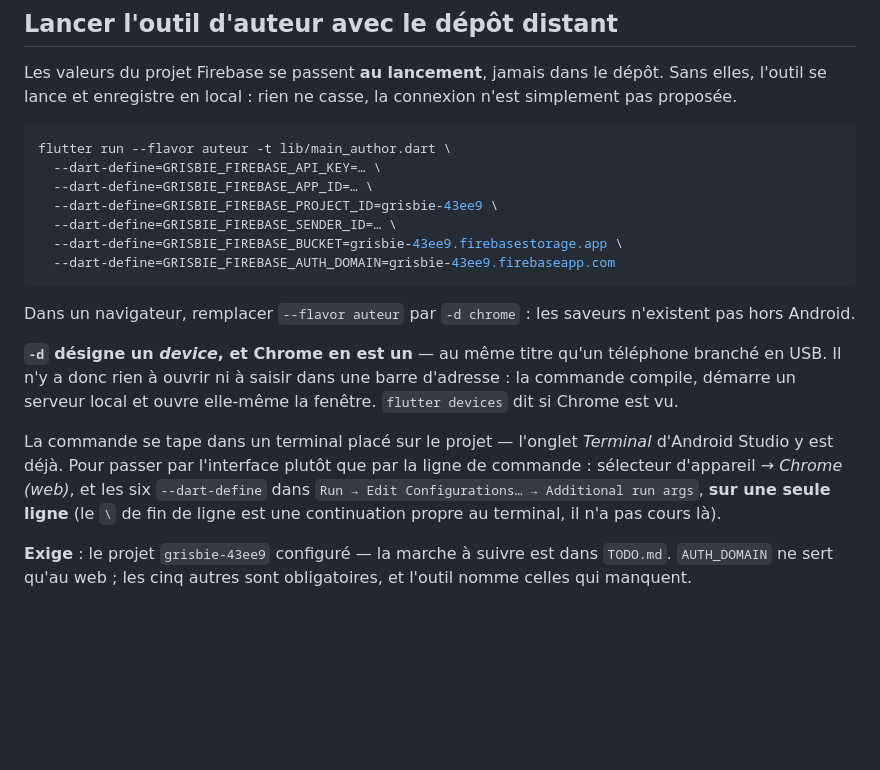
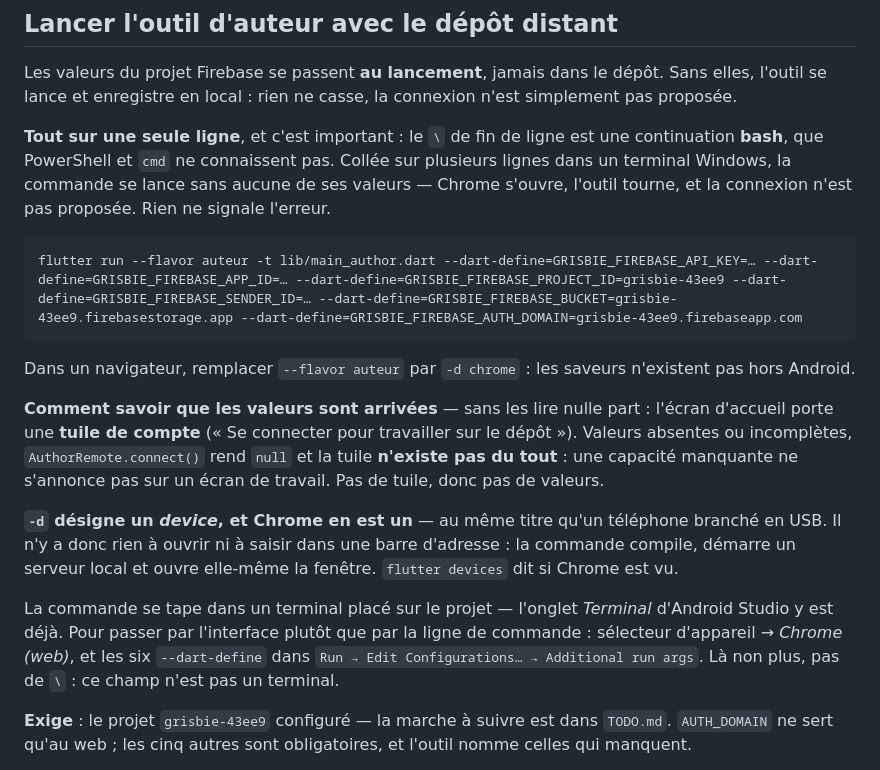
Before and after one commit to Narya-Bordeaux/lecture, a Markdown page: docs/Commandes.md, the part around the change. GitHub-like rendering; blank space fills up the shorter version.

Commit message:
La commande de lancement tenait sur plusieurs lignes, et se perdait
Le « \ » de fin de ligne est une continuation bash, que PowerShell et cmd
ne connaissent pas : la commande se lancait sans aucune de ses valeurs.
Chrome s'ouvre, l'outil tourne, la connexion n'est pas proposee — et rien
ne signale l'erreur. Forme sur une seule ligne, qui passe partout.

Ajoute comment verifier que les valeurs sont arrivees : la tuile de compte
de l'ecran d'accueil n'existe pas quand elles manquent.

Co-Authored-By: Claude Opus 5 <noreply@anthropic.com>
Claude-Session: https://claude.ai/code/session_013A4FAiCkoWwc4m4KhUcn8t

````diff
--- a/docs/Commandes.md
+++ b/docs/Commandes.md
@@ -44,18 +44,24 @@ Les valeurs du projet Firebase se passent **au lancement**, jamais dans le
 dépôt. Sans elles, l'outil se lance et enregistre en local : rien ne casse, la
 connexion n'est simplement pas proposée.
 
-```bash
-flutter run --flavor auteur -t lib/main_author.dart \
-  --dart-define=GRISBIE_FIREBASE_API_KEY=… \
-  --dart-define=GRISBIE_FIREBASE_APP_ID=… \
-  --dart-define=GRISBIE_FIREBASE_PROJECT_ID=grisbie-43ee9 \
-  --dart-define=GRISBIE_FIREBASE_SENDER_ID=… \
-  --dart-define=GRISBIE_FIREBASE_BUCKET=grisbie-43ee9.firebasestorage.app \
-  --dart-define=GRISBIE_FIREBASE_AUTH_DOMAIN=grisbie-43ee9.firebaseapp.com
+**Tout sur une seule ligne**, et c'est important : le `\` de fin de ligne est
+une continuation **bash**, que PowerShell et `cmd` ne connaissent pas. Collée
+sur plusieurs lignes dans un terminal Windows, la commande se lance sans
+aucune de ses valeurs — Chrome s'ouvre, l'outil tourne, et la connexion n'est
+pas proposée. Rien ne signale l'erreur.
+
+```
+flutter run --flavor auteur -t lib/main_author.dart --dart-define=GRISBIE_FIREBASE_API_KEY=… --dart-define=GRISBIE_FIREBASE_APP_ID=… --dart-define=GRISBIE_FIREBASE_PROJECT_ID=grisbie-43ee9 --dart-define=GRISBIE_FIREBASE_SENDER_ID=… --dart-define=GRISBIE_FIREBASE_BUCKET=grisbie-43ee9.firebasestorage.app --dart-define=GRISBIE_FIREBASE_AUTH_DOMAIN=grisbie-43ee9.firebaseapp.com
 ```
 
 Dans un navigateur, remplacer `--flavor auteur` par `-d chrome` : les saveurs
 n'existent pas hors Android.
+
+**Comment savoir que les valeurs sont arrivées** — sans les lire nulle part :
+l'écran d'accueil porte une **tuile de compte** (« Se connecter pour travailler
+sur le dépôt »). Valeurs absentes ou incomplètes, `AuthorRemote.connect()` rend
+`null` et la tuile **n'existe pas du tout** : une capacité manquante ne
+s'annonce pas sur un écran de travail. Pas de tuile, donc pas de valeurs.
 
 **`-d` désigne un *device*, et Chrome en est un** — au même titre qu'un
 téléphone branché en USB. Il n'y a donc rien à ouvrir ni à saisir dans une
@@ -65,9 +71,8 @@ elle-même la fenêtre. `flutter devices` dit si Chrome est vu.
 La commande se tape dans un terminal placé sur le projet — l'onglet *Terminal*
 d'Android Studio y est déjà. Pour passer par l'interface plutôt que par la
 ligne de commande : sélecteur d'appareil → *Chrome (web)*, et les six
-`--dart-define` dans `Run → Edit Configurations… → Additional run args`, **sur
-une seule ligne** (le `\` de fin de ligne est une continuation propre au
-terminal, il n'a pas cours là).
+`--dart-define` dans `Run → Edit Configurations… → Additional run args`. Là
+non plus, pas de `\` : ce champ n'est pas un terminal.
 
 **Exige** : le projet `grisbie-43ee9` configuré — la marche à suivre est dans
 `TODO.md`. `AUTH_DOMAIN` ne sert qu'au web ; les cinq autres sont obligatoires,
````
